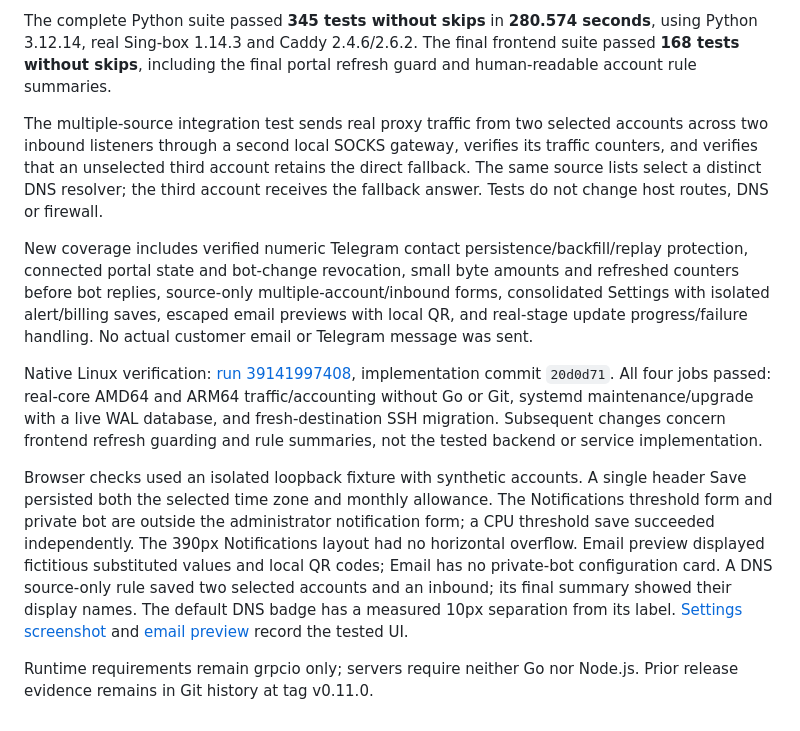
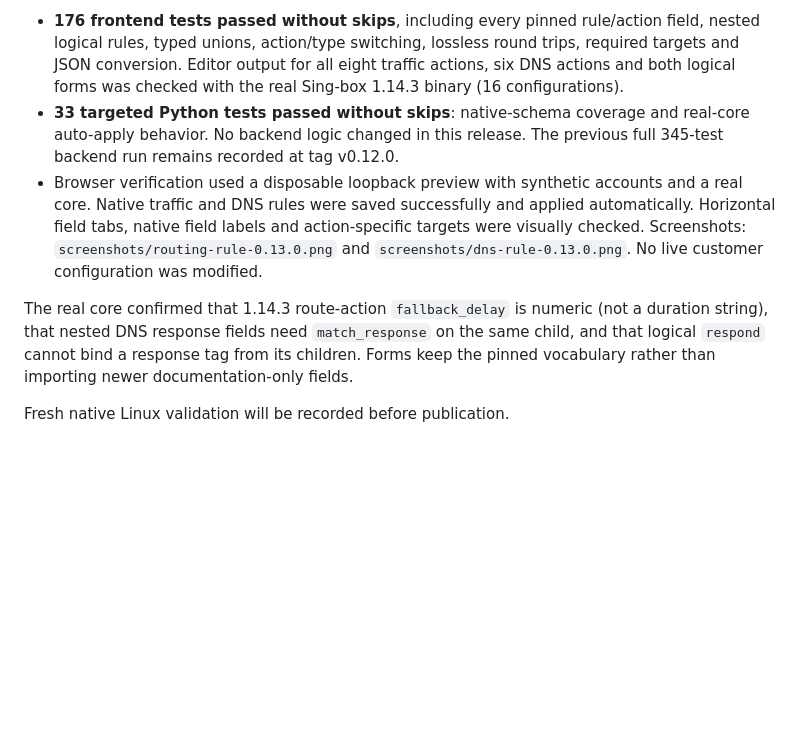
Before and after one commit to kevinzakarian/Nara-Panel, a Markdown page: VERIFICATION.md, the part around one of its changes. GitHub-like rendering; blank space fills up the shorter version.

```diff
--- a/VERIFICATION.md
+++ b/VERIFICATION.md
@@ -2,12 +2,8 @@
 
-The complete Python suite passed **345 tests without skips** in **280.574 seconds**, using Python 3.12.14, real Sing-box 1.14.3 and Caddy 2.4.6/2.6.2. The final frontend suite passed **168 tests without skips**, including the final portal refresh guard and human-readable account rule summaries.
+- **176 frontend tests passed without skips**, including every pinned rule/action field, nested logical rules, typed unions, action/type switching, lossless round trips, required targets and JSON conversion. Editor output for all eight traffic actions, six DNS actions and both logical forms was checked with the real Sing-box 1.14.3 binary (16 configurations).
+- **33 targeted Python tests passed without skips**: native-schema coverage and real-core auto-apply behavior. No backend logic changed in this release. The previous full 345-test backend run remains recorded at tag v0.12.0.
+- Browser verification used a disposable loopback preview with synthetic accounts and a real core. Native traffic and DNS rules were saved successfully and applied automatically. Horizontal field tabs, native field labels and action-specific targets were visually checked. Screenshots: `screenshots/routing-rule-0.13.0.png` and `screenshots/dns-rule-0.13.0.png`. No live customer configuration was modified.
 
-The multiple-source integration test sends real proxy traffic from two selected accounts across two inbound listeners through a second local SOCKS gateway, verifies its traffic counters, and verifies that an unselected third account retains the direct fallback. The same source lists select a distinct DNS resolver; the third account receives the fallback answer. Tests do not change host routes, DNS or firewall.
+The real core confirmed that 1.14.3 route-action `fallback_delay` is numeric (not a duration string), that nested DNS response fields need `match_response` on the same child, and that logical `respond` cannot bind a response tag from its children. Forms keep the pinned vocabulary rather than importing newer documentation-only fields.
 
-New coverage includes verified numeric Telegram contact persistence/backfill/replay protection, connected portal state and bot-change revocation, small byte amounts and refreshed counters before bot replies, source-only multiple-account/inbound forms, consolidated Settings with isolated alert/billing saves, escaped email previews with local QR, and real-stage update progress/failure handling. No actual customer email or Telegram message was sent.
-
-Native Linux verification: [run 39141997408](https://github.com/kevinzakarian/Nara-Panel/actions/runs/39141997408), implementation commit `20d0d71`. All four jobs passed: real-core AMD64 and ARM64 traffic/accounting without Go or Git, systemd maintenance/upgrade with a live WAL database, and fresh-destination SSH migration. Subsequent changes concern frontend refresh guarding and rule summaries, not the tested backend or service implementation.
-
-Browser checks used an isolated loopback fixture with synthetic accounts. A single header Save persisted both the selected time zone and monthly allowance. The Notifications threshold form and private bot are outside the administrator notification form; a CPU threshold save succeeded independently. The 390px Notifications layout had no horizontal overflow. Email preview displayed fictitious substituted values and local QR codes; Email has no private-bot configuration card. A DNS source-only rule saved two selected accounts and an inbound; its final summary showed their display names. The default DNS badge has a measured 10px separation from its label. [Settings screenshot](screenshots/settings-0.12.0.png) and [email preview](screenshots/email-preview-0.12.0.png) record the tested UI.
-
-Runtime requirements remain grpcio only; servers require neither Go nor Node.js. Prior release evidence remains in Git history at tag v0.11.0.
+Fresh native Linux validation will be recorded before publication.
```
Also changed, not shown: other parts of VERIFICATION.md (+1 -1 lines), FEATURE_REVIEW.md (+9 -4 lines), README.md (+20 -7 lines), screenshots/dns-rule-0.13.0.png (added), screenshots/routing-rule-0.13.0.png (added), 14 other files.
